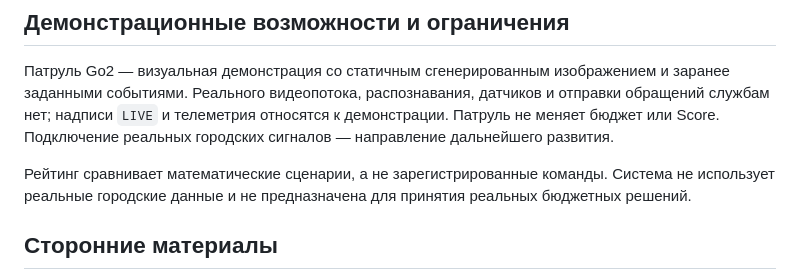
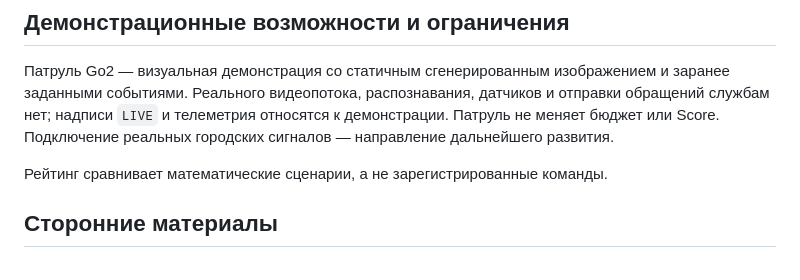
Before and after one commit to BAITC-Hacks/hack-e4dfa205-avm-ai, a Markdown page: README.md, the part around the change. GitHub-like rendering.

Commit message:
docs: README без фразы о непригодности для реальных бюджетных решений
Co-Authored-By: Claude Fable 5.1 <noreply@anthropic.com>

```diff
--- a/README.md
+++ b/README.md
@@ -145,7 +145,7 @@ Score = 0.7 × D_города + 0.3 × min(D_района) − N_crit
 
 Патруль Go2 — визуальная демонстрация со статичным сгенерированным изображением и заранее заданными событиями. Реального видеопотока, распознавания, датчиков и отправки обращений службам нет; надписи `LIVE` и телеметрия относятся к демонстрации. Патруль не меняет бюджет или Score. Подключение реальных городских сигналов — направление дальнейшего развития.
 
-Рейтинг сравнивает математические сценарии, а не зарегистрированные команды. Система не использует реальные городские данные и не предназначена для принятия реальных бюджетных решений.
+Рейтинг сравнивает математические сценарии, а не зарегистрированные команды.
 
 ## Сторонние материалы
 
```
